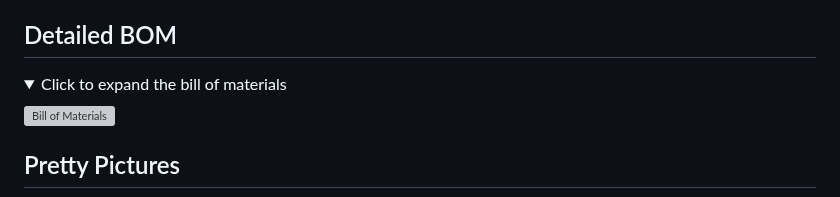
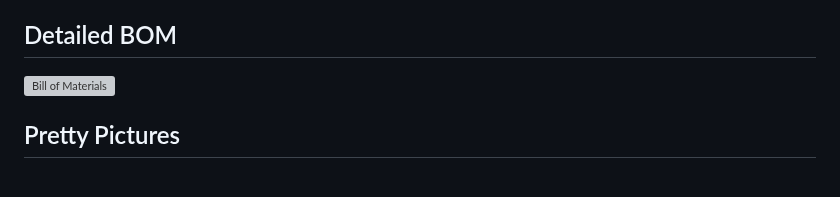
Before and after one commit to gluonsandquarks/jirachi, a Markdown page: hardware/README.md, the part around one of its changes. GitHub-like rendering; folded sections open; grey boxes are pictures that could not be loaded.

Commit message:
fugg fixed hardware readme for real this time i swear

```diff
--- a/hardware/README.md
+++ b/hardware/README.md
@@ -27,8 +27,4 @@ The gerber files are available inside the `Project Outputs for Lucido` directory
 
 ## Detailed BOM
 
-<details>
-
-<summary>Click to expand the bill of materials</summary>
-
 ![Bill of Materials](https://github.com/gluonsandquarks/jirachi/blob/main/hardware/Project%20Outputs%20for%20Lucido/LUCIDO_BOM.csv)
```
Also changed, not shown: other parts of hardware/README.md (+0 -2 lines).
